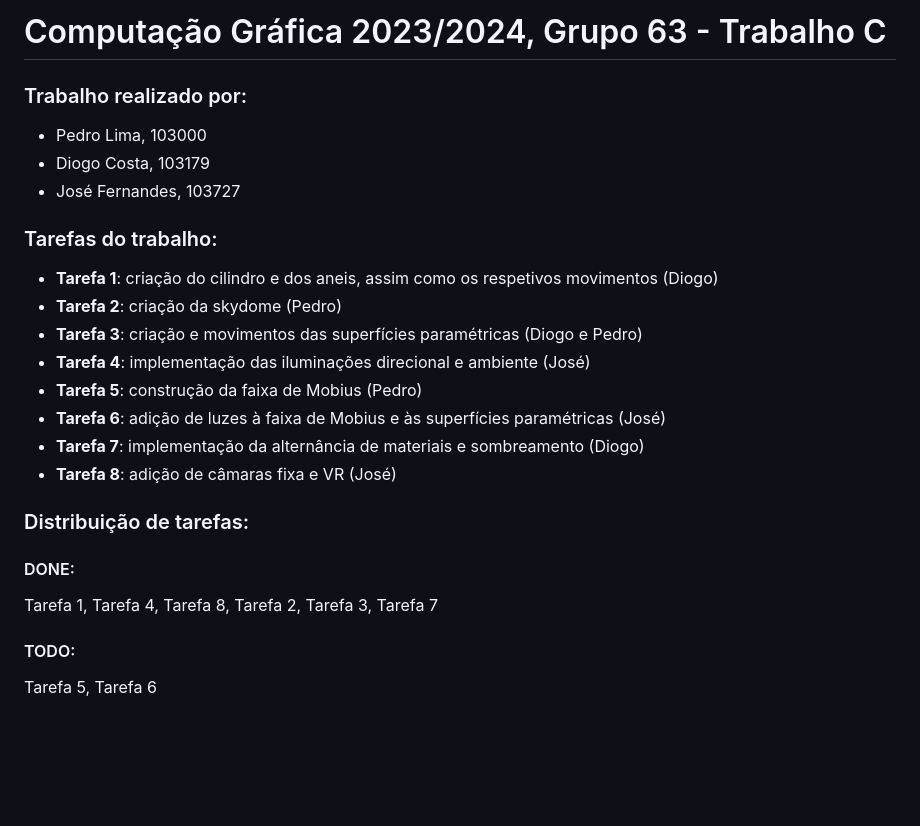
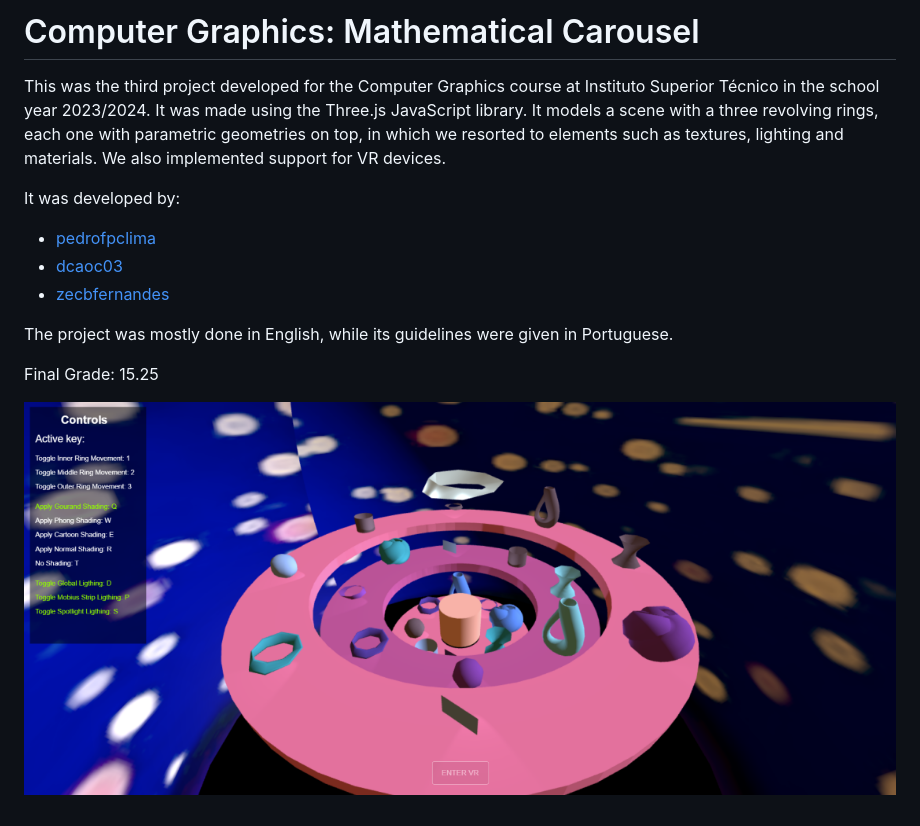
Before and after one commit to dcaoc03/ist-CG-assignmentC, a Markdown page: README.md, the part around the change. GitHub-like rendering; pictures changed too: assets/carousel-top-view.png (added); blank space fills up the shorter version.

Commit message:
Add reevant info

```diff
--- a/README.md
+++ b/README.md
@@ -1,23 +1,15 @@
-# Computação Gráfica 2023/2024, Grupo 63 - Trabalho C
+# Computer Graphics: Mathematical Carousel
 
-### Trabalho realizado por:
-- Pedro Lima, 103000
-- Diogo Costa, 103179
-- José Fernandes, 103727
+This was the third project developed for the Computer Graphics course at Instituto Superior Técnico in the school year 2023/2024. It was made using the Three.js JavaScript library. It models a scene with a three revolving rings, each one with parametric geometries on top, in which we resorted to elements such as textures, lighting and materials. We also implemented support for VR devices.
 
-### Tarefas do trabalho:
-- **Tarefa 1**: criação do cilindro e dos aneis, assim como os respetivos movimentos (Diogo)
-- **Tarefa 2**: criação da skydome (Pedro)
-- **Tarefa 3**: criação e movimentos das superfícies paramétricas (Diogo e Pedro)
-- **Tarefa 4**: implementação das iluminações direcional e ambiente (José)
-- **Tarefa 5**: construção da faixa de Mobius (Pedro)
-- **Tarefa 6**: adição de luzes à faixa de Mobius e às superfícies paramétricas (José)
-- **Tarefa 7**: implementação da alternância de materiais e sombreamento (Diogo)
-- **Tarefa 8**: adição de câmaras fixa e VR (José)
+It was developed by:
 
-### Distribuição de tarefas:
-#### DONE:
-Tarefa 1, Tarefa 4, Tarefa 8, Tarefa 2, Tarefa 3, Tarefa 7
+- [pedrofpclima](https://github.com/pedrofpclima)
+- [dcaoc03](https://github.com/dcaoc03)
+- [zecbfernandes](https://github.com/zecbfernandes)
 
-#### TODO:
-Tarefa 5, Tarefa 6
+The project was mostly done in English, while its guidelines were given in Portuguese.
+
+Final Grade: 15.25
+
+![Carousel View](./assets/carousel-top-view.png)
```
Also changed, not shown: 3 other files.
